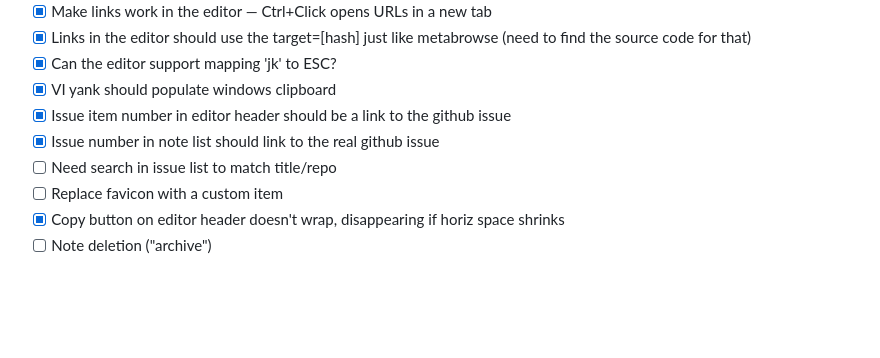
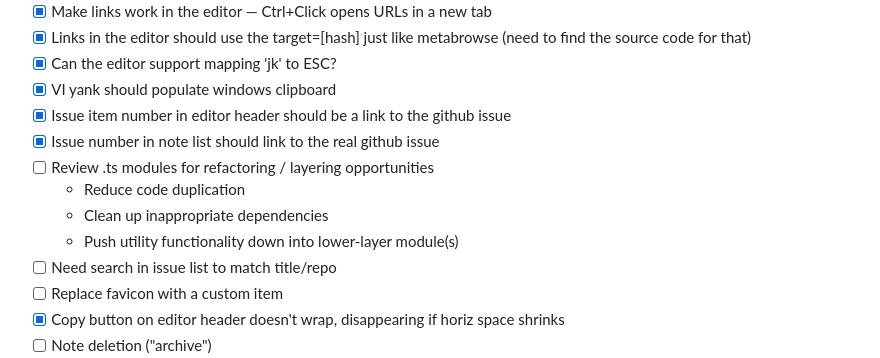
Before and after one commit to Stabledog/notehub.web, a Markdown page: README.md, the part around the change. Rendered like a GitHub page; blank space fills up the shorter version.

```diff
--- a/README.md
+++ b/README.md
@@ -57,6 +57,10 @@ The `gh-pages` package pushes the contents of `dist/` to the `gh-pages` branch.
 - [x] VI yank should populate windows clipboard
 - [x] Issue item number in editor header should be a link to the github issue
 - [x] Issue number in note list should link to the real github issue
+- [ ] Review .ts modules for refactoring / layering opportunities
+    - Reduce code duplication
+    - Clean up inappropriate dependencies
+    - Push utility functionality down into lower-layer module(s)
 - [ ] Need search in issue list to match title/repo
 - [ ] Replace favicon with a custom item
 - [x] Copy button on editor header doesn't wrap, disappearing if horiz space shrinks
```
